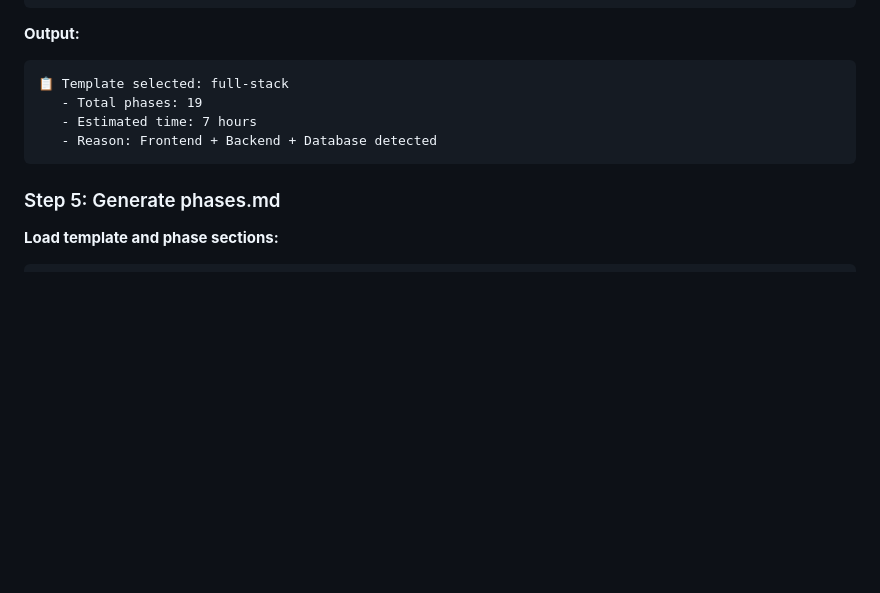
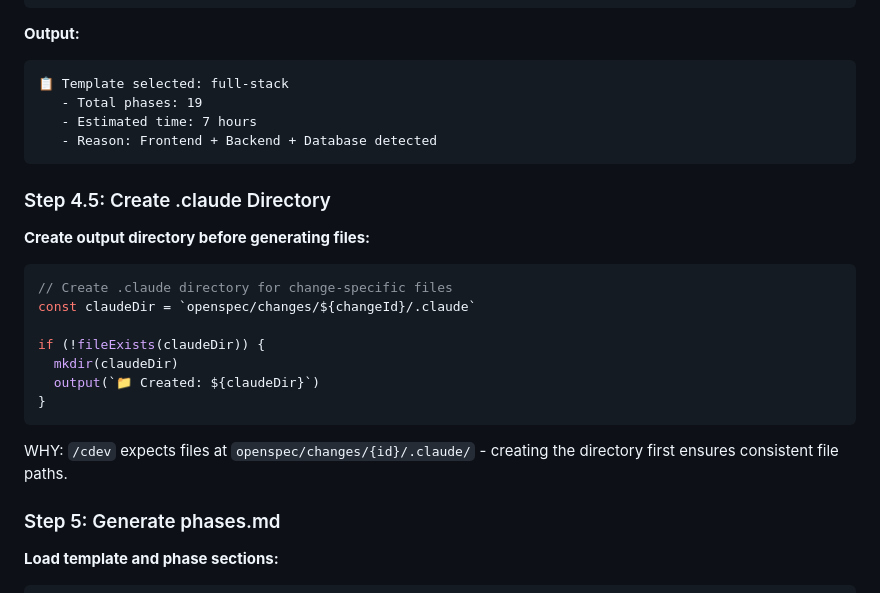
Before and after one commit to ChampPABA/claude-multi-agent-template, a Markdown page: .claude/commands/csetup.md, the part around the change. Drawn GitHub-style; blank space fills up the shorter version.

Commit message:
fix(csetup): add Step 4.5 to create .claude directory before generating files

````diff
--- a/.claude/commands/csetup.md
+++ b/.claude/commands/csetup.md
@@ -2569,6 +2569,21 @@ if (isBugFix) {
    - Reason: Frontend + Backend + Database detected
 ```
 
+### Step 4.5: Create .claude Directory
+
+**Create output directory before generating files:**
+```typescript
+// Create .claude directory for change-specific files
+const claudeDir = `openspec/changes/${changeId}/.claude`
+
+if (!fileExists(claudeDir)) {
+  mkdir(claudeDir)
+  output(`📁 Created: ${claudeDir}`)
+}
+```
+
+WHY: `/cdev` expects files at `openspec/changes/{id}/.claude/` - creating the directory first ensures consistent file paths.
+
 ### Step 5: Generate phases.md
 
 **Load template and phase sections:**
````
Also changed, not shown: CHANGELOG.md (+8 -0 lines).
